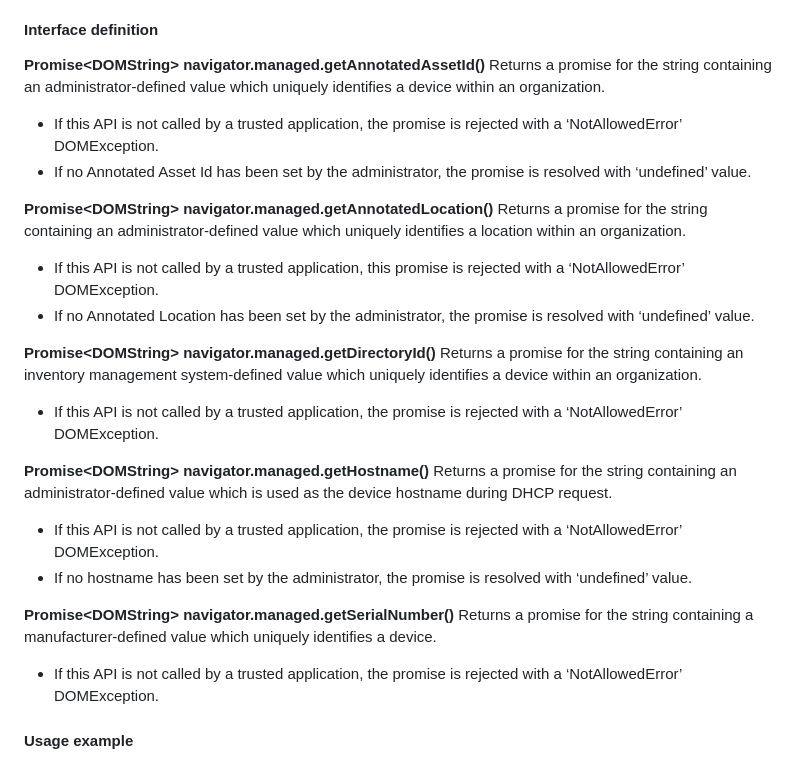
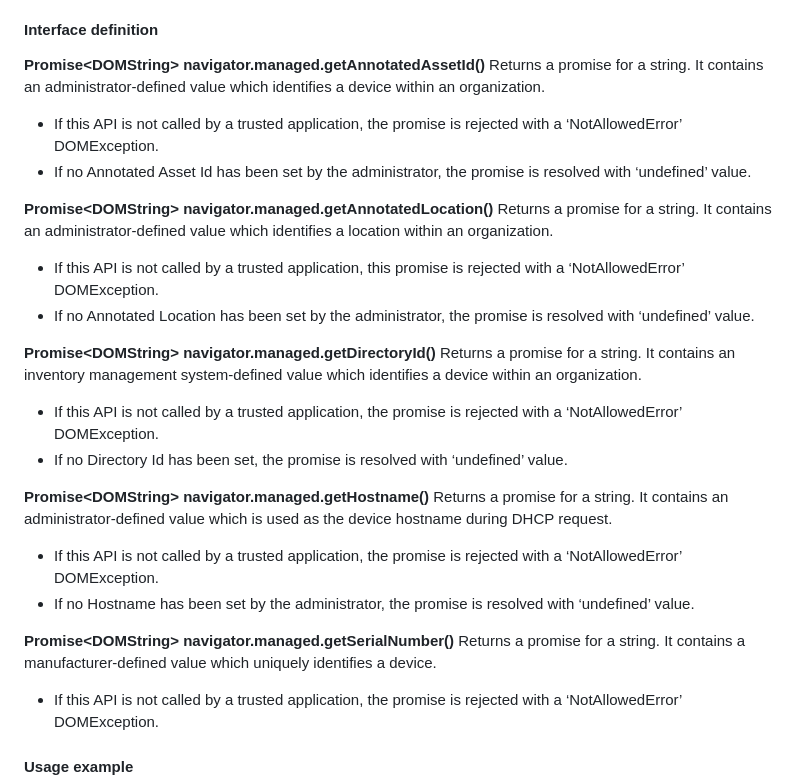
Before and after one commit to WICG/WebApiDevice, a Markdown page: Explainer.md, the part around the change. Drawn GitHub-style.

Commit message:
Minor edits of Explainer.md (#21)
Minor edits.
Added a bullet point that the DirectoryId promise can resolve as undefined.

```diff
--- a/Explainer.md
+++ b/Explainer.md
@@ -90,26 +90,27 @@ Device Attributes Web API is a subset of Managed Device Web API, that provides t
 In addition to the requirement of being called by a trusted application, Device Attributes Web API usually asks for more consents from the device users or administrators before they are able to return meaningful results. Please check the rules in the definition of each.
 #### Interface definition
 **Promise\<DOMString\> navigator.managed.getAnnotatedAssetId()**
-Returns a promise for the string containing an administrator-defined value which uniquely identifies a device within an organization.
+Returns a promise for a string. It contains an administrator-defined value which identifies a device within an organization.
 * If this API is not called by a trusted application, the promise is rejected with a ‘NotAllowedError’ DOMException.
 * If no Annotated Asset Id has been set by the administrator, the promise is resolved with ‘undefined’ value.
 
 **Promise\<DOMString\> navigator.managed.getAnnotatedLocation()**
-Returns a promise for the string containing an administrator-defined value which uniquely identifies a location within an organization.
+Returns a promise for a string. It contains an administrator-defined value which identifies a location within an organization.
 * If this API is not called by a trusted application, this promise is rejected with a ‘NotAllowedError’ DOMException.
 * If no Annotated Location has been set by the administrator, the promise is resolved with ‘undefined’ value.
 
 **Promise\<DOMString\> navigator.managed.getDirectoryId()**
-Returns a promise for the string containing an inventory management system-defined value which uniquely identifies a device within an organization.
+Returns a promise for a string. It contains an inventory management system-defined value which identifies a device within an organization.
 * If this API is not called by a trusted application, the promise is rejected with a ‘NotAllowedError’ DOMException.
+* If no Directory Id has been set, the promise is resolved with ‘undefined’ value.
 
 **Promise\<DOMString\> navigator.managed.getHostname()**
-Returns a promise for the string containing an administrator-defined value which is used as the device hostname during DHCP request.
+Returns a promise for a string. It contains an administrator-defined value which is used as the device hostname during DHCP request.
 * If this API is not called by a trusted application, the promise is rejected with a ‘NotAllowedError’ DOMException.
-* If no hostname has been set by the administrator, the promise is resolved with ‘undefined’ value.
+* If no Hostname has been set by the administrator, the promise is resolved with ‘undefined’ value.
 
 **Promise\<DOMString\> navigator.managed.getSerialNumber()**
-Returns a promise for the string containing a manufacturer-defined value which uniquely identifies a device.
+Returns a promise for a string. It contains a manufacturer-defined value which uniquely identifies a device.
 * If this API is not called by a trusted application, the promise is rejected with a ‘NotAllowedError’ DOMException.
 #### Usage example
 Assuming there is a retail enterprise that relies on an online sales system. The backend service pushes different tariffs to the in-store devices based on their annotated location (country, city or sales region) in the morning, and collects sales reports in the afternoon.
```
